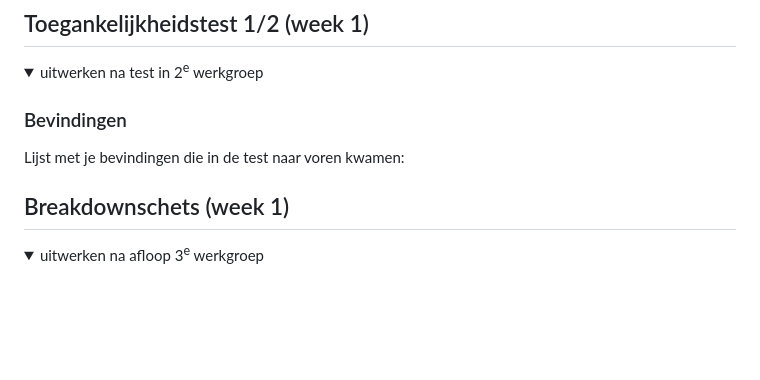
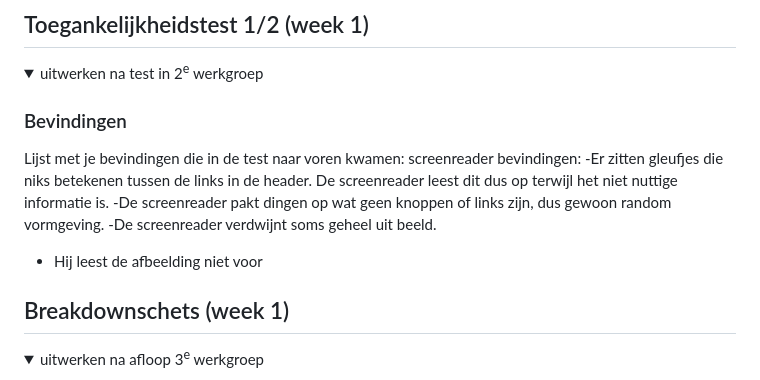
Before and after one commit to Tesskortekaas/FED, a Markdown page: README.md, the part around the change printed below. Rendered like a GitHub page; folded sections open; blank space fills up the shorter version.

```diff
--- a/README.md
+++ b/README.md
@@ -57,6 +57,11 @@ Nb. Door *open* toe te voegen aan een *details* element kun je deze standaard op
 
   ### Bevindingen
   Lijst met je bevindingen die in de test naar voren kwamen:
+  screenreader bevindingen:
+  -Er zitten gleufjes die niks betekenen tussen de links in de header. De screenreader leest dit dus op terwijl het niet nuttige informatie is.
+  -De screenreader pakt dingen op wat geen knoppen of links zijn, dus gewoon random vormgeving.
+  -De screenreader verdwijnt soms geheel uit beeld.
+  - Hij leest de afbeelding niet voor
 
 </details>
 
```
Also changed, not shown: other parts of README.md (+1 -1 lines).
